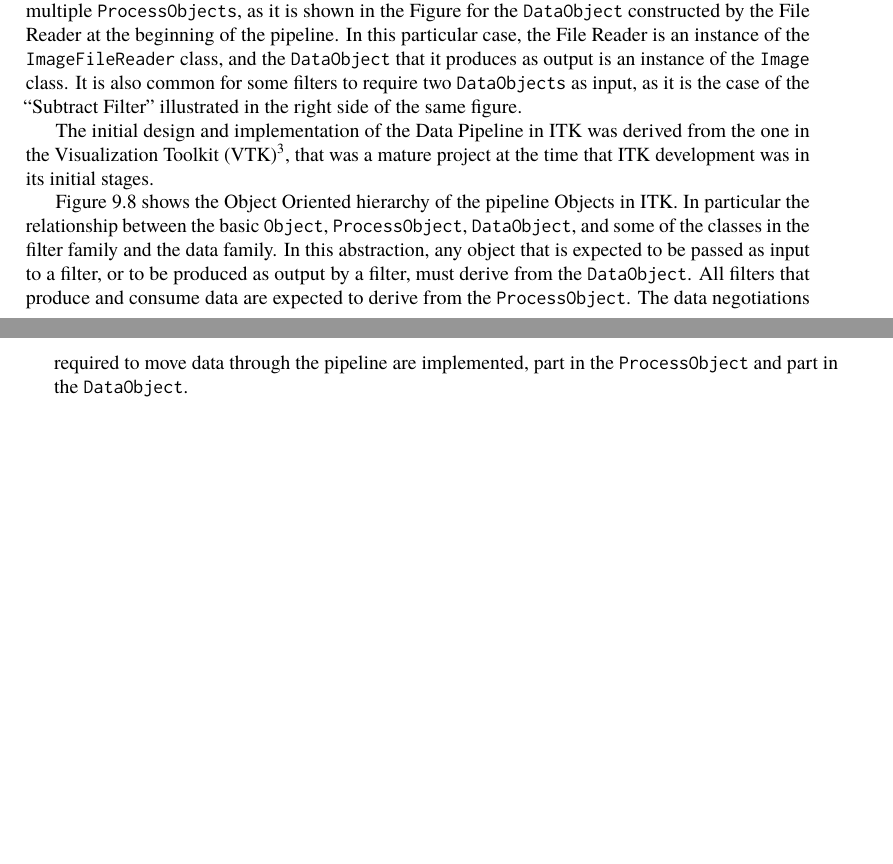
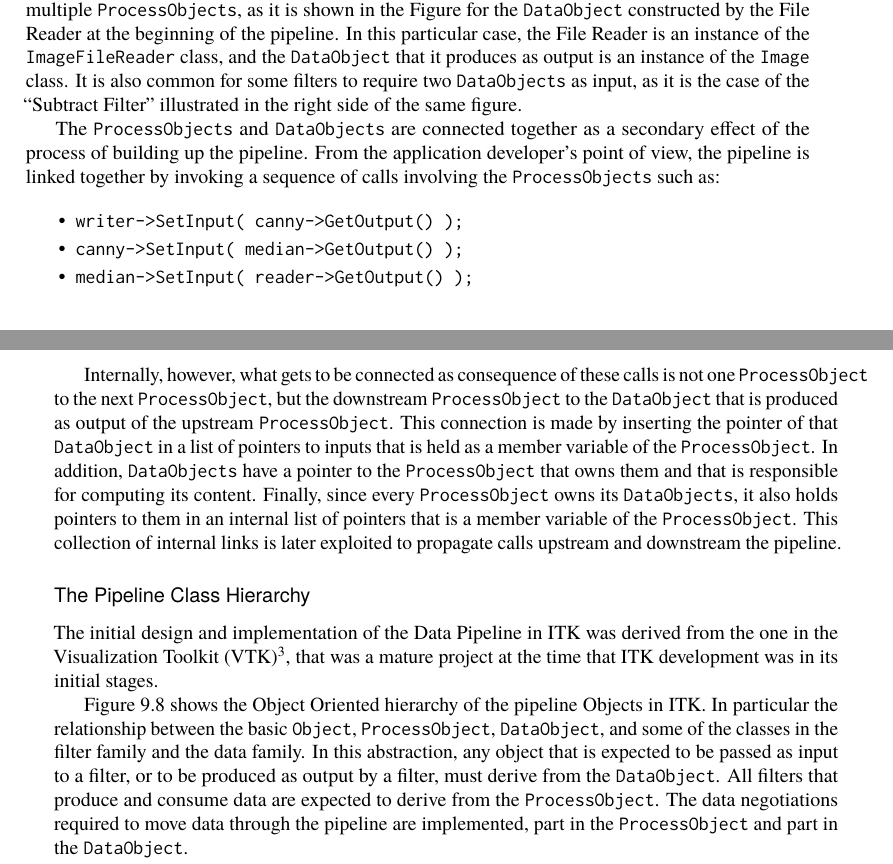
Before and after one commit to catlee/aosa-volume2, a LaTeX thesis (tex/en/aosa2.tex, which reads tex/en/itk.tex): two parts of pages 148 and 149 of 376, joined at a grey line, cut so that both start at the same text, the shorter picture padded with empty space. Compiled offline with pdfLaTeX.

Commit message:
ENH: Explaining how ProcessObject and DataObjects are connnected.
git-svn-id: http://www.aosabook.org/svn/volume2@979 dd5aa6cc-de63-413d-92ad-03a14aac4e6a

```diff
--- a/tex/en/itk.tex
+++ b/tex/en/itk.tex
@@ -320,6 +322,35 @@ It is also common for some filters to require two \code{DataObjects} as input,
 as it is the case of the ``Subtract Filter'' illustrated in the right side of
 the same figure.
 
+The \code{ProcessObjects} and \code{DataObjects} are connected together as a
+secondary effect of the process of building up the pipeline. From the
+application developer's point of view, the pipeline is linked together by
+invoking a sequence of calls involving the \code{ProcessObjects} such as:
+
+\begin{aosaitemize}
+\item \code{writer->SetInput( canny->GetOutput() );}
+\item \code{canny->SetInput( median->GetOutput() );}
+\item \code{median->SetInput( reader->GetOutput() );}
+\end{aosaitemize}
+
+Internally, however, what gets to be connected as consequence of these calls is
+not one \code{ProcessObject} to the next \code{ProcessObject}, but the
+downstream \code{ProcessObject} to the \code{DataObject} that is produced as
+output of the upstream \code{ProcessObject}. This connection is made by
+inserting the pointer of that \code{DataObject} in a list of pointers to inputs
+that is held as a member variable of the \code{ProcessObject}. In addition,
+\code{DataObjects} have a pointer to the \code{ProcessObject} that owns them
+and that is responsible for computing its content. Finally, since every
+\code{ProcessObject} owns its \code{DataObjects}, it also holds pointers to
+them in an internal list of pointers that is a member variable of the
+\code{ProcessObject}. This collection of internal links is later exploited to
+propagate calls upstream and downstream the pipeline.
+
+
+\end{aosasect3}
+
+\begin{aosasect3}{The Pipeline Class Hierarchy}
+
 The initial design and implementation of the Data Pipeline in ITK was derived
 from the one in the Visualization Toolkit (VTK)\footnote{See \emph{Architecture
 of Open Source Applications}, Volume 1}, that was a mature project at the time
```
Also changed, not shown: tex/en/itk.tex (8 more changed lines).
